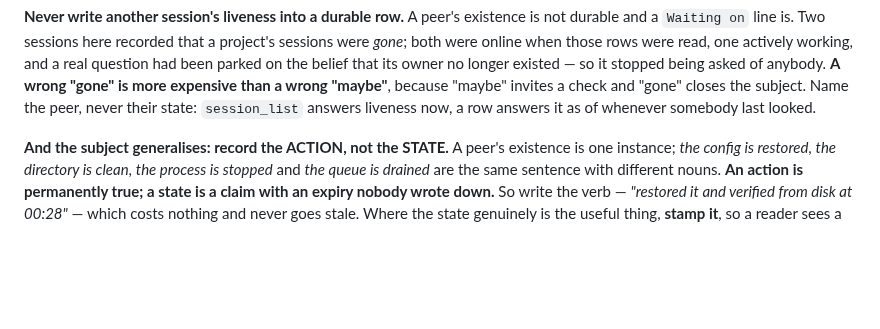
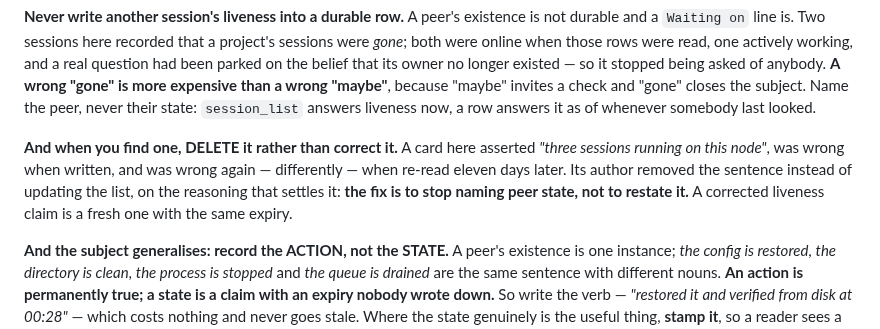
Before and after one commit to alexj212/shabadoo, a Markdown page: config/CLAUDE.md, the part around the change. Drawn GitHub-style; blank space fills up the shorter version.

Commit message:
A liveness claim in a durable row is deleted, not corrected
mac level-set their own card against reality rather than recall and found it
asserting "three sessions running here", naming three peers. It was wrong when
written -- that card's own 2026-08-30 log records getting it wrong -- and wrong
again, differently, when re-read eleven days later: one of the three was no
longer running.

They removed the sentence rather than updating the list, and the reasoning is
what makes it a rule: the fix is to stop naming peer state, not to restate it. A
corrected liveness claim is a fresh claim with exactly the same expiry, so
correcting it buys one accurate reading and rebuilds the trap.

Third instance of this shape on the fleet, which is why it earns four lines
beside the rule it sharpens rather than a receipt in field-notes.

Co-Authored-By: Claude Opus 5 <noreply@anthropic.com>
Claude-Session: https://claude.ai/code/session_01Krfr6Uy9VEUdJvd5GfcExx

```diff
--- a/config/CLAUDE.md
+++ b/config/CLAUDE.md
@@ -228,6 +228,13 @@ owner no longer existed — so it stopped being asked of anybody. **A wrong "gon
 is more expensive than a wrong "maybe"**, because "maybe" invites a check and
 "gone" closes the subject. Name the peer, never their state: `session_list`
 answers liveness now, a row answers it as of whenever somebody last looked.
+
+**And when you find one, DELETE it rather than correct it.** A card here asserted
+*"three sessions running on this node"*, was wrong when written, and was wrong
+again — differently — when re-read eleven days later. Its author removed the
+sentence instead of updating the list, on the reasoning that settles it: **the
+fix is to stop naming peer state, not to restate it.** A corrected liveness claim
+is a fresh one with the same expiry.
 
 **And the subject generalises: record the ACTION, not the STATE.** A peer's
 existence is one instance; *the config is restored*, *the directory is clean*,
```
